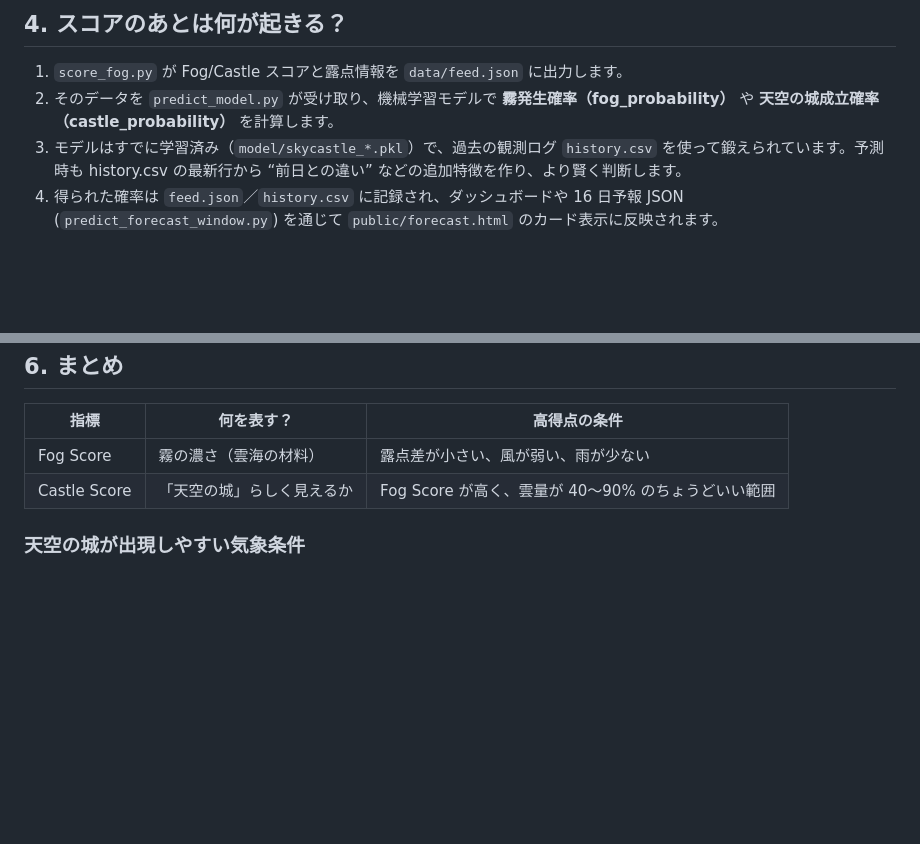
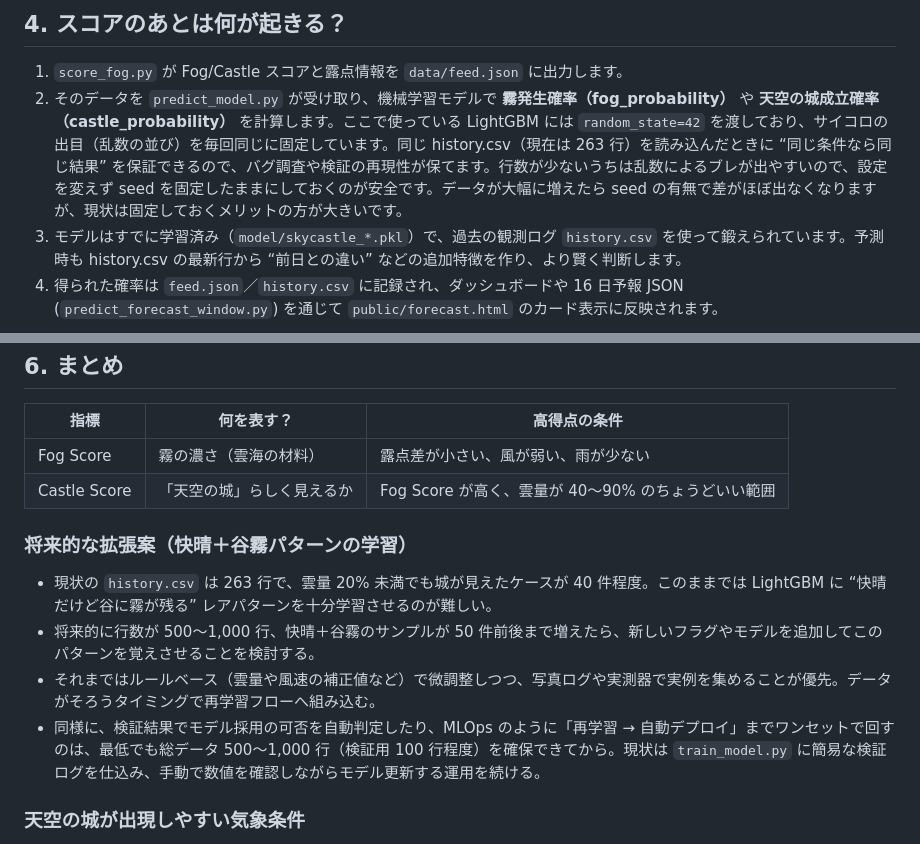
Before and after one commit to 2Gsasaki/skycastle-ai, a Markdown page: docs/04_Fog_Castle_Score_Guide.md, 2 parts joined by grey strips. Drawn GitHub-style; blank space fills up the shorter version.

Commit message:
将来的な拡張計画を追記

```diff
--- a/docs/04_Fog_Castle_Score_Guide.md
+++ b/docs/04_Fog_Castle_Score_Guide.md
@@ -44,7 +44,7 @@ Td = (b * α) / (a - α)
 ## 4. スコアのあとは何が起きる？
 
 1. `score_fog.py` が Fog/Castle スコアと露点情報を `data/feed.json` に出力します。
-2. そのデータを `predict_model.py` が受け取り、機械学習モデルで **霧発生確率（fog_probability）** や **天空の城成立確率（castle_probability）** を計算します。
+2. そのデータを `predict_model.py` が受け取り、機械学習モデルで **霧発生確率（fog_probability）** や **天空の城成立確率（castle_probability）** を計算します。ここで使っている LightGBM には `random_state=42` を渡しており、サイコロの出目（乱数の並び）を毎回同じに固定しています。同じ history.csv（現在は 263 行）を読み込んだときに “同じ条件なら同じ結果” を保証できるので、バグ調査や検証の再現性が保てます。行数が少ないうちは乱数によるブレが出やすいので、設定を変えず seed を固定したままにしておくのが安全です。データが大幅に増えたら seed の有無で差がほぼ出なくなりますが、現状は固定しておくメリットの方が大きいです。
 3. モデルはすでに学習済み（`model/skycastle_*.pkl`）で、過去の観測ログ `history.csv` を使って鍛えられています。予測時も history.csv の最新行から “前日との違い” などの追加特徴を作り、より賢く判断します。
 4. 得られた確率は `feed.json`／`history.csv` に記録され、ダッシュボードや 16 日予報 JSON (`predict_forecast_window.py`) を通じて `public/forecast.html` のカード表示に反映されます。
 
@@ -73,6 +73,13 @@ Fog/Castle スコアを材料に、AI モデルが霧や天空の城の「確率
 | Fog Score | 霧の濃さ（雲海の材料） | 露点差が小さい、風が弱い、雨が少ない |
 | Castle Score | 「天空の城」らしく見えるか | Fog Score が高く、雲量が 40〜90% のちょうどいい範囲 |
 
+### 将来的な拡張案（快晴＋谷霧パターンの学習）
+
+- 現状の `history.csv` は 263 行で、雲量 20% 未満でも城が見えたケースが 40 件程度。このままでは LightGBM に “快晴だけど谷に霧が残る” レアパターンを十分学習させるのが難しい。
+- 将来的に行数が 500〜1,000 行、快晴＋谷霧のサンプルが 50 件前後まで増えたら、新しいフラグやモデルを追加してこのパターンを覚えさせることを検討する。
+- それまではルールベース（雲量や風速の補正値など）で微調整しつつ、写真ログや実測器で実例を集めることが優先。データがそろうタイミングで再学習フローへ組み込む。
+- 同様に、検証結果でモデル採用の可否を自動判定したり、MLOps のように「再学習 → 自動デプロイ」までワンセットで回すのは、最低でも総データ 500〜1,000 行（検証用 100 行程度）を確保できてから。現状は `train_model.py` に簡易な検証ログを仕込み、手動で数値を確認しながらモデル更新する運用を続ける。
+
 ### 天空の城が出現しやすい気象条件
 
 - **露点差が 2℃以下**（理想は 1℃前後）
```
Also changed, not shown: docs/01_Specification_SkyCastle.md (+2 -1 lines).
